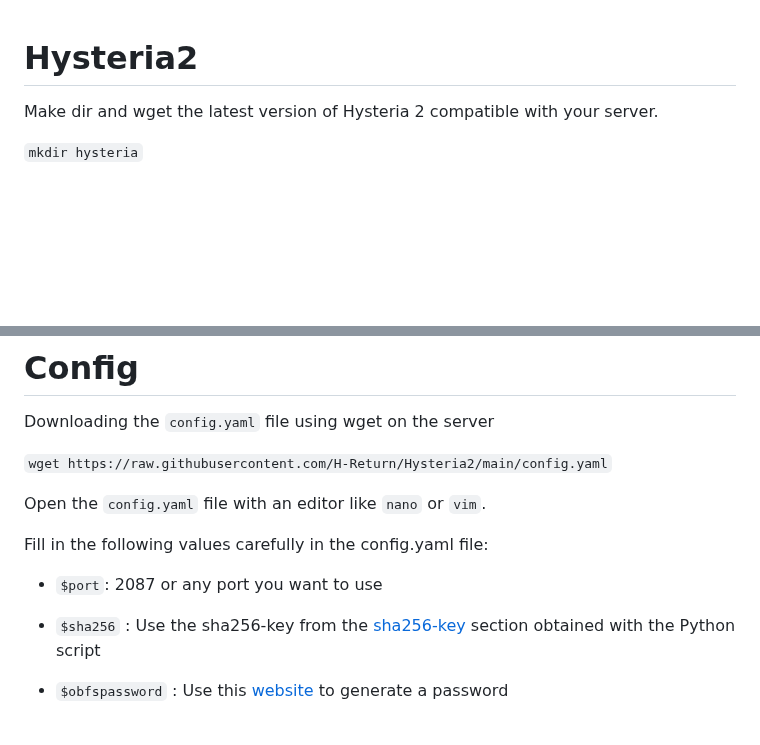
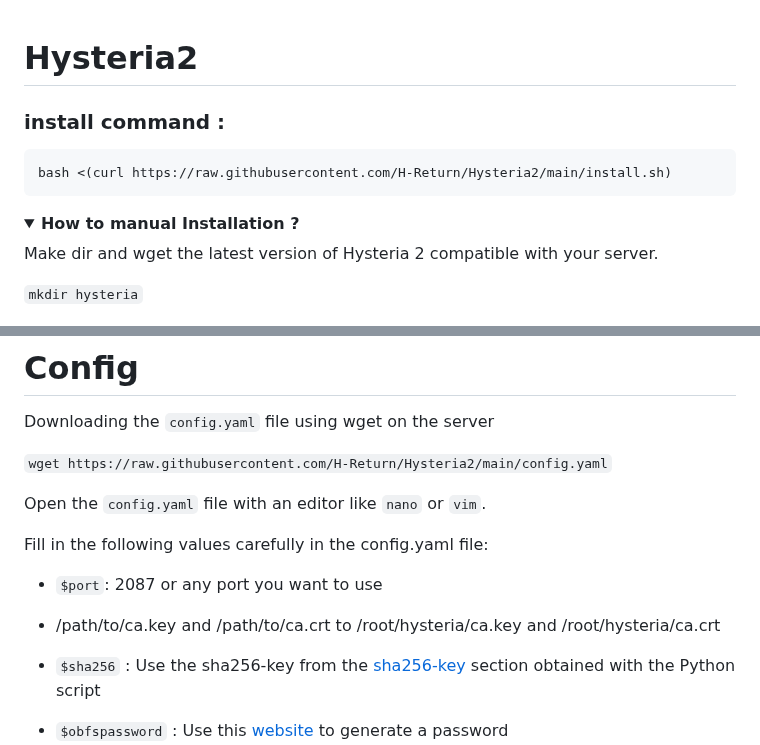
Before and after one commit to ReturnFI/Hysteria2, a Markdown page: README.md, 2 parts joined by grey strips. GitHub-like rendering; folded sections open; blank space fills up the shorter version.

````diff
--- a/README.md
+++ b/README.md
@@ -1,4 +1,13 @@
 # Hysteria2
+
+### install command :
+```
+bash <(curl https://raw.githubusercontent.com/H-Return/Hysteria2/main/install.sh)
+```
+
+<details>
+  <summary><b>How to manual Installation ?</b></summary>
+
 Make dir and wget the latest version of Hysteria 2 compatible with your server.
 
 `mkdir hysteria`
@@ -65,6 +74,8 @@ Fill in the following values carefully in the config.yaml file:
 
 - `$port`: 2087 or any port you want to use
 
+- /path/to/ca.key and /path/to/ca.crt to /root/hysteria/ca.key and /root/hysteria/ca.crt
+
 - `$sha256` : Use the sha256-key from the [sha256-key](https://github.com/H-Return/Hysteria2?tab=readme-ov-file#sha256-key) section obtained with the Python script
 
 - `$obfspassword` : Use this [website](https://www.avast.com/random-password-generator) to generate a password
````
Also changed, not shown: other parts of README.md (+1 -0 lines).
